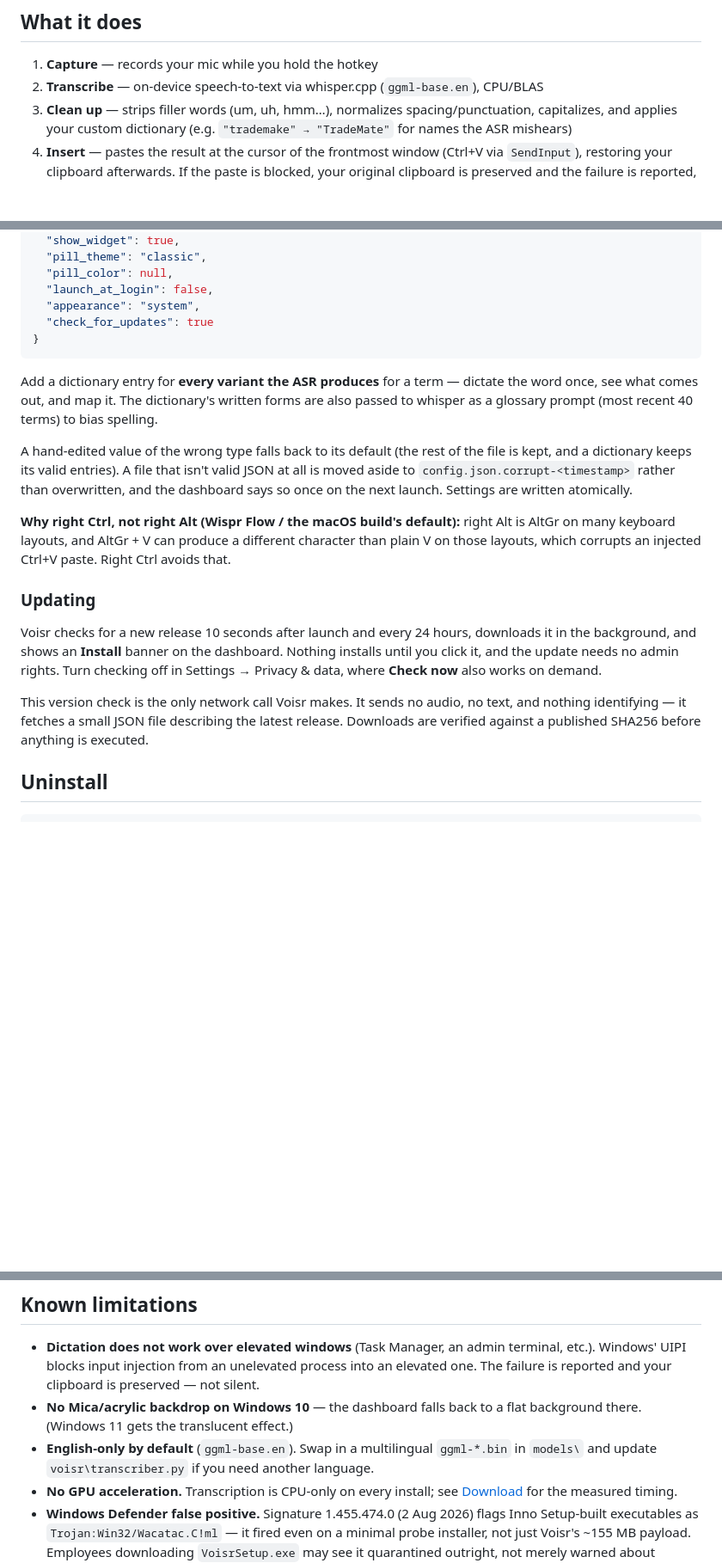
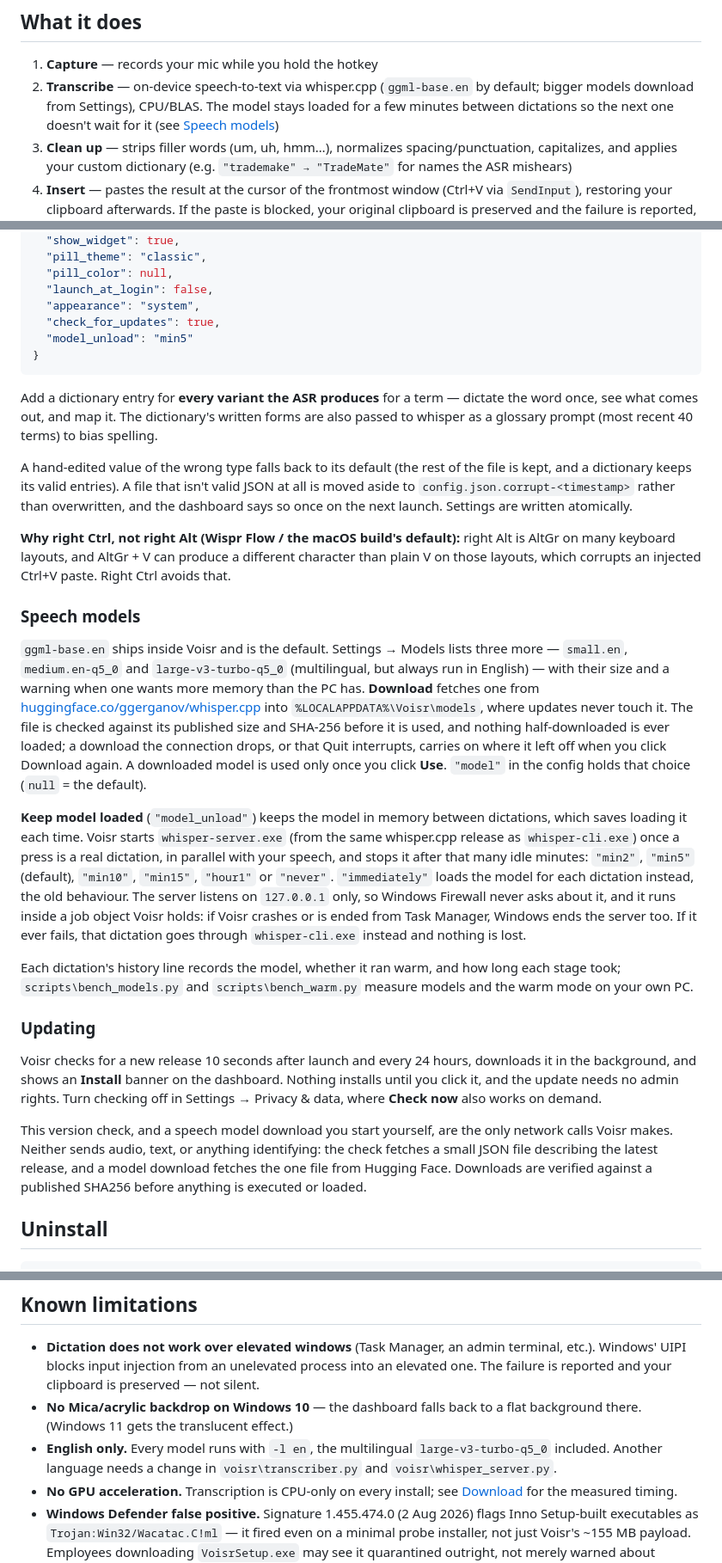
Before and after one commit to andr26j/voisr-windows, a Markdown page: README.md, 3 parts joined by grey strips. Shown at 86% size. Rendered like a GitHub page; blank space fills up the shorter version.

Commit message:
docs: describe model downloads, kept-loaded mode, network use and certifi

````diff
--- a/README.md
+++ b/README.md
@@ -28,7 +28,7 @@ Two things are outside the installer's reach:
 ## What it does
 
 1. **Capture** — records your mic while you hold the hotkey
-2. **Transcribe** — on-device speech-to-text via whisper.cpp (`ggml-base.en`), CPU/BLAS
+2. **Transcribe** — on-device speech-to-text via whisper.cpp (`ggml-base.en` by default; bigger models download from Settings), CPU/BLAS. The model stays loaded for a few minutes between dictations so the next one doesn't wait for it (see [Speech models](#speech-models))
 3. **Clean up** — strips filler words (um, uh, hmm…), normalizes spacing/punctuation, capitalizes, and applies your custom dictionary (e.g. `"trademake" → "TradeMate"` for names the ASR mishears)
 4. **Insert** — pastes the result at the cursor of the frontmost window (Ctrl+V via `SendInput`), restoring your clipboard afterwards. If the paste is blocked, your original clipboard is preserved and the failure is reported, not silent. The dictation is recorded to history either way.
 
@@ -101,7 +101,8 @@ The dashboard (Start Menu → Voisr, or the Desktop shortcut) launches to a syst
   "pill_color": null,
   "launch_at_login": false,
   "appearance": "system",
-  "check_for_updates": true
+  "check_for_updates": true,
+  "model_unload": "min5"
 }
 ```
 
@@ -111,6 +112,35 @@ A hand-edited value of the wrong type falls back to its default (the rest of the
 
 **Why right Ctrl, not right Alt (Wispr Flow / the macOS build's default):** right Alt is AltGr on many keyboard layouts, and AltGr + V can produce a different character than plain V on those layouts, which corrupts an injected Ctrl+V paste. Right Ctrl avoids that.
 
+### Speech models
+
+`ggml-base.en` ships inside Voisr and is the default. Settings → Models
+lists three more — `small.en`, `medium.en-q5_0` and `large-v3-turbo-q5_0`
+(multilingual, but always run in English) — with their size and a warning when
+one wants more memory than the PC has. **Download** fetches one from
+[huggingface.co/ggerganov/whisper.cpp](https://huggingface.co/ggerganov/whisper.cpp)
+into `%LOCALAPPDATA%\Voisr\models`, where updates never touch it. The file is
+checked against its published size and SHA-256 before it is used, and nothing
+half-downloaded is ever loaded; a download the connection drops, or that Quit
+interrupts, carries on where it left off when you click Download again. A
+downloaded model is used only once you click **Use**. `"model"` in the config
+holds that choice (`null` = the default).
+
+**Keep model loaded** (`"model_unload"`) keeps the model in memory between
+dictations, which saves loading it each time. Voisr starts `whisper-server.exe`
+(from the same whisper.cpp release as `whisper-cli.exe`) once a press is a real
+dictation, in parallel with your speech, and stops it after that many idle
+minutes: `"min2"`, `"min5"` (default), `"min10"`, `"min15"`, `"hour1"` or
+`"never"`. `"immediately"` loads the model for each dictation instead, the old
+behaviour. The server listens on `127.0.0.1` only, so Windows Firewall never
+asks about it, and it runs inside a job object Voisr holds: if Voisr crashes or
+is ended from Task Manager, Windows ends the server too. If it ever fails, that
+dictation goes through `whisper-cli.exe` instead and nothing is lost.
+
+Each dictation's history line records the model, whether it ran warm, and how
+long each stage took; `scripts\bench_models.py` and `scripts\bench_warm.py`
+measure models and the warm mode on your own PC.
+
 ### Updating
 
 Voisr checks for a new release 10 seconds after launch and every 24 hours,
@@ -119,10 +149,11 @@ dashboard. Nothing installs until you click it, and the update needs no admin
 rights. Turn checking off in Settings → Privacy & data, where **Check now**
 also works on demand.
 
-This version check is the only network call Voisr makes. It sends no audio, no
-text, and nothing identifying — it fetches a small JSON file describing the
-latest release. Downloads are verified against a published SHA256 before
-anything is executed.
+This version check, and a speech model download you start yourself, are the
+only network calls Voisr makes. Neither sends audio, text, or anything
+identifying: the check fetches a small JSON file describing the latest release,
+and a model download fetches the one file from Hugging Face. Downloads are
+verified against a published SHA256 before anything is executed or loaded.
 
 ## Uninstall
 
@@ -136,7 +167,7 @@ Removes the shortcuts, the launch-at-login registry entry, and `%LOCALAPPDATA%\V
 
 - **Dictation does not work over elevated windows** (Task Manager, an admin terminal, etc.). Windows' UIPI blocks input injection from an unelevated process into an elevated one. The failure is reported and your clipboard is preserved — not silent.
 - **No Mica/acrylic backdrop on Windows 10** — the dashboard falls back to a flat background there. (Windows 11 gets the translucent effect.)
-- **English-only by default** (`ggml-base.en`). Swap in a multilingual `ggml-*.bin` in `models\` and update `voisr\transcriber.py` if you need another language.
+- **English only.** Every model runs with `-l en`, the multilingual `large-v3-turbo-q5_0` included. Another language needs a change in `voisr\transcriber.py` and `voisr\whisper_server.py`.
 - **No GPU acceleration.** Transcription is CPU-only on every install; see [Download](#download) for the measured timing.
 - **Windows Defender false positive.** Signature 1.455.474.0 (2 Aug 2026) flags Inno Setup-built executables as `Trojan:Win32/Wacatac.C!ml` — it fired even on a minimal probe installer, not just Voisr's ~155 MB payload. Employees downloading `VoisrSetup.exe` may see it quarantined outright, not merely warned about (compare the SmartScreen warning above, which the user can click through). Code signing (see "Possible future work") would likely resolve this along with the SmartScreen warning.
 
````
Also changed, not shown: THIRD_PARTY_NOTICES.md (+28 -3 lines).
